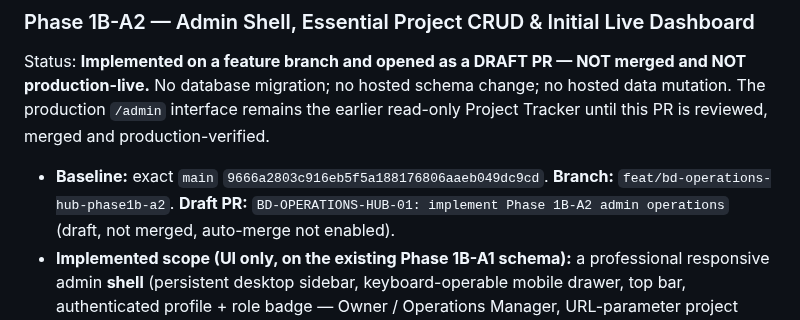
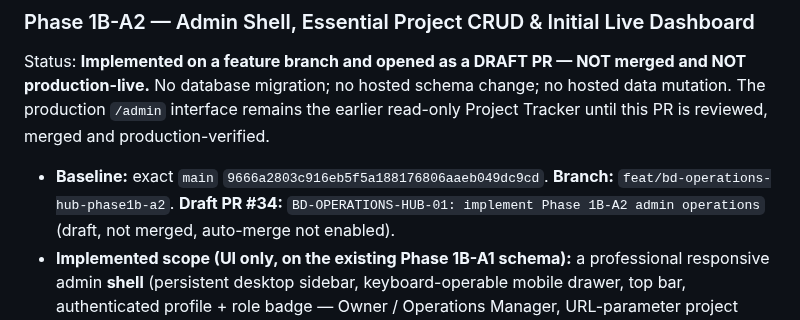
Before and after one commit to Widson-star/botanique-designers-site, a Markdown page: WORKSTREAMS.md, the part around the change. Rendered like a GitHub page.

Commit message:
BD-OPERATIONS-HUB-01: reference draft PR #34 in Phase 1B-A2 record
Co-Authored-By: Claude Opus 4.8 <noreply@anthropic.com>

```diff
--- a/WORKSTREAMS.md
+++ b/WORKSTREAMS.md
@@ -1904,7 +1904,7 @@ The production `/admin` interface remains the earlier read-only Project Tracker
 PR is reviewed, merged and production-verified.
 
 - **Baseline:** exact `main` `9666a2803c916eb5f5a188176806aaeb049dc9cd`.
-  **Branch:** `feat/bd-operations-hub-phase1b-a2`. **Draft PR:** `BD-OPERATIONS-HUB-01:
+  **Branch:** `feat/bd-operations-hub-phase1b-a2`. **Draft PR #34:** `BD-OPERATIONS-HUB-01:
   implement Phase 1B-A2 admin operations` (draft, not merged, auto-merge not enabled).
 - **Implemented scope (UI only, on the existing Phase 1B-A1 schema):** a professional
   responsive admin **shell** (persistent desktop sidebar, keyboard-operable mobile drawer,
```
